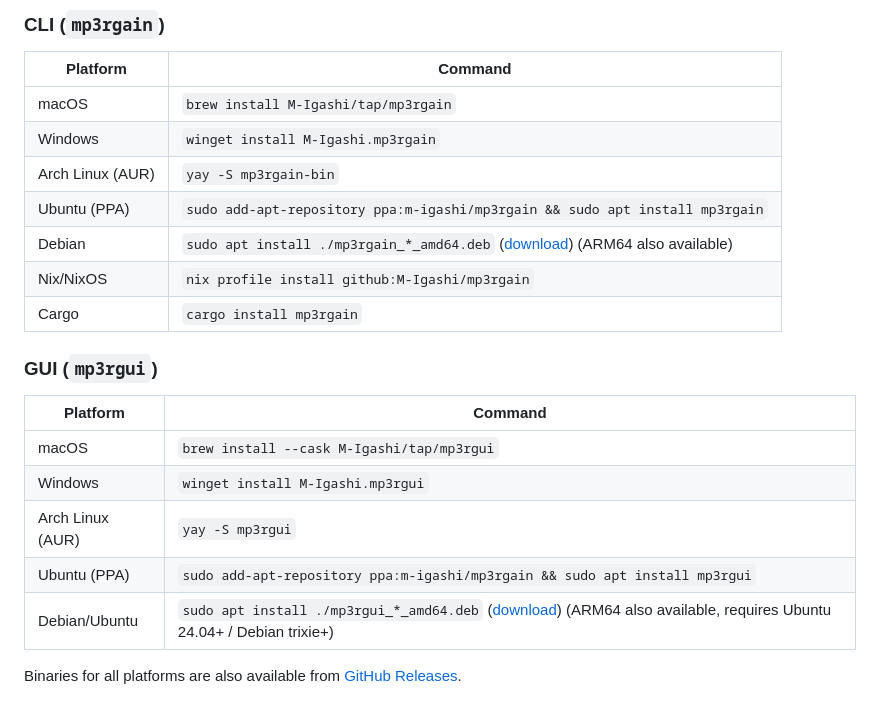
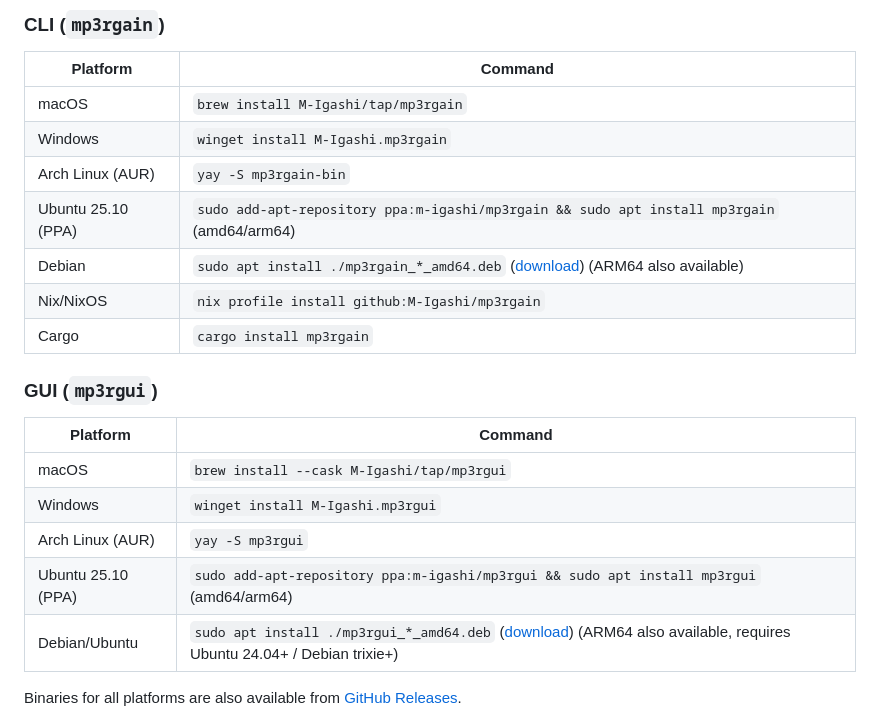
Before and after one commit to M-Igashi/mp3rgain, a Markdown page: README.md, the part around the change. Drawn GitHub-style.

```diff
--- a/README.md
+++ b/README.md
@@ -28,7 +28,7 @@ mp3rgain adjusts MP3 and AAC volume without re-encoding by modifying the `global
 | macOS | `brew install M-Igashi/tap/mp3rgain` |
 | Windows | `winget install M-Igashi.mp3rgain` |
 | Arch Linux (AUR) | `yay -S mp3rgain-bin` |
-| Ubuntu (PPA) | `sudo add-apt-repository ppa:m-igashi/mp3rgain && sudo apt install mp3rgain` |
+| Ubuntu 25.10 (PPA) | `sudo add-apt-repository ppa:m-igashi/mp3rgain && sudo apt install mp3rgain` (amd64/arm64) |
 | Debian | `sudo apt install ./mp3rgain_*_amd64.deb` ([download](https://github.com/M-Igashi/mp3rgain/releases)) (ARM64 also available) |
 | Nix/NixOS | `nix profile install github:M-Igashi/mp3rgain` |
 | Cargo | `cargo install mp3rgain` |
@@ -40,7 +40,7 @@ mp3rgain adjusts MP3 and AAC volume without re-encoding by modifying the `global
 | macOS | `brew install --cask M-Igashi/tap/mp3rgui` |
 | Windows | `winget install M-Igashi.mp3rgui` |
 | Arch Linux (AUR) | `yay -S mp3rgui` |
-| Ubuntu (PPA) | `sudo add-apt-repository ppa:m-igashi/mp3rgain && sudo apt install mp3rgui` |
+| Ubuntu 25.10 (PPA) | `sudo add-apt-repository ppa:m-igashi/mp3rgui && sudo apt install mp3rgui` (amd64/arm64) |
 | Debian/Ubuntu | `sudo apt install ./mp3rgui_*_amd64.deb` ([download](https://github.com/M-Igashi/mp3rgain/releases)) (ARM64 also available, requires Ubuntu 24.04+ / Debian trixie+) |
 
 Binaries for all platforms are also available from [GitHub Releases](https://github.com/M-Igashi/mp3rgain/releases).
```
Also changed, not shown: docs/ppa-setup.md (+49 -23 lines).
